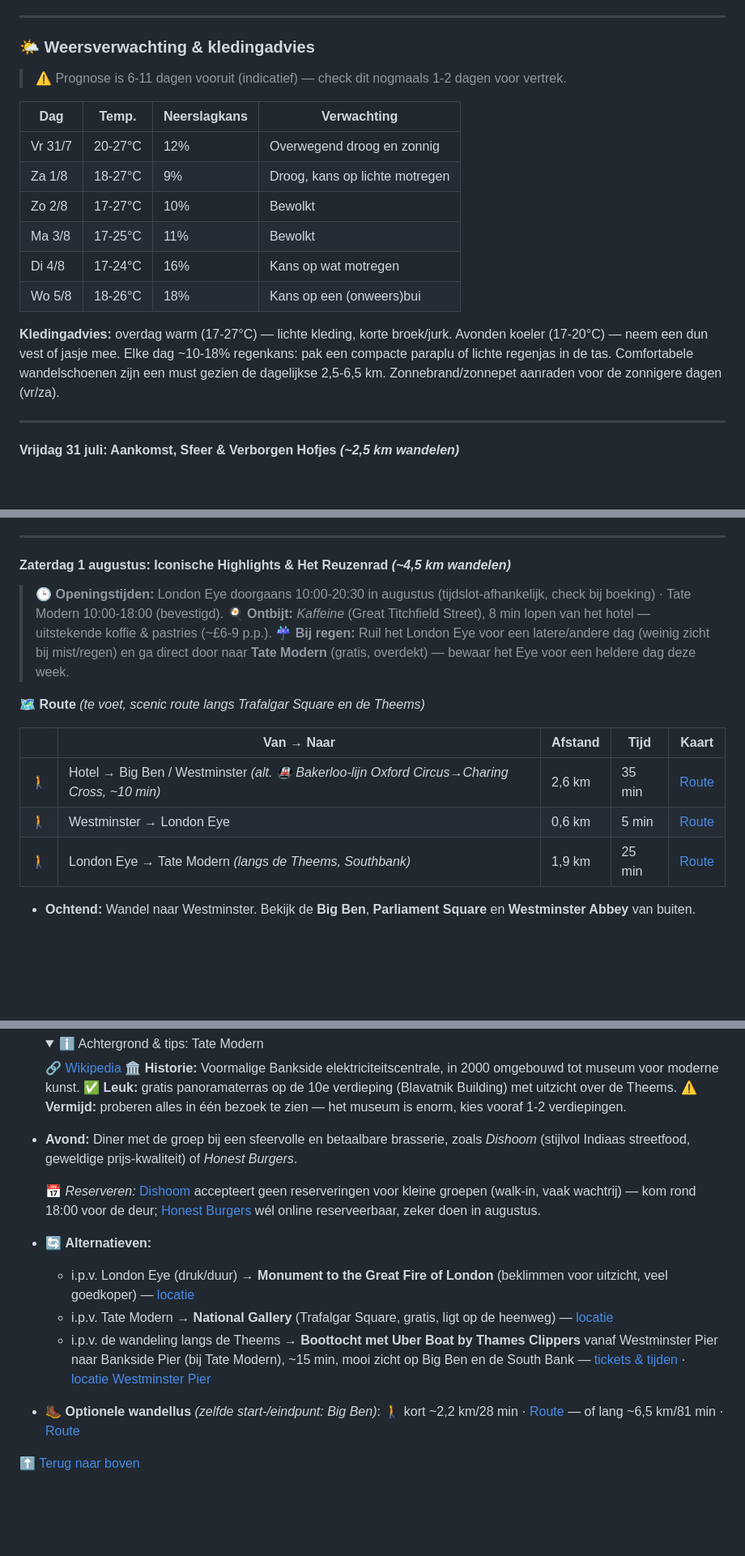
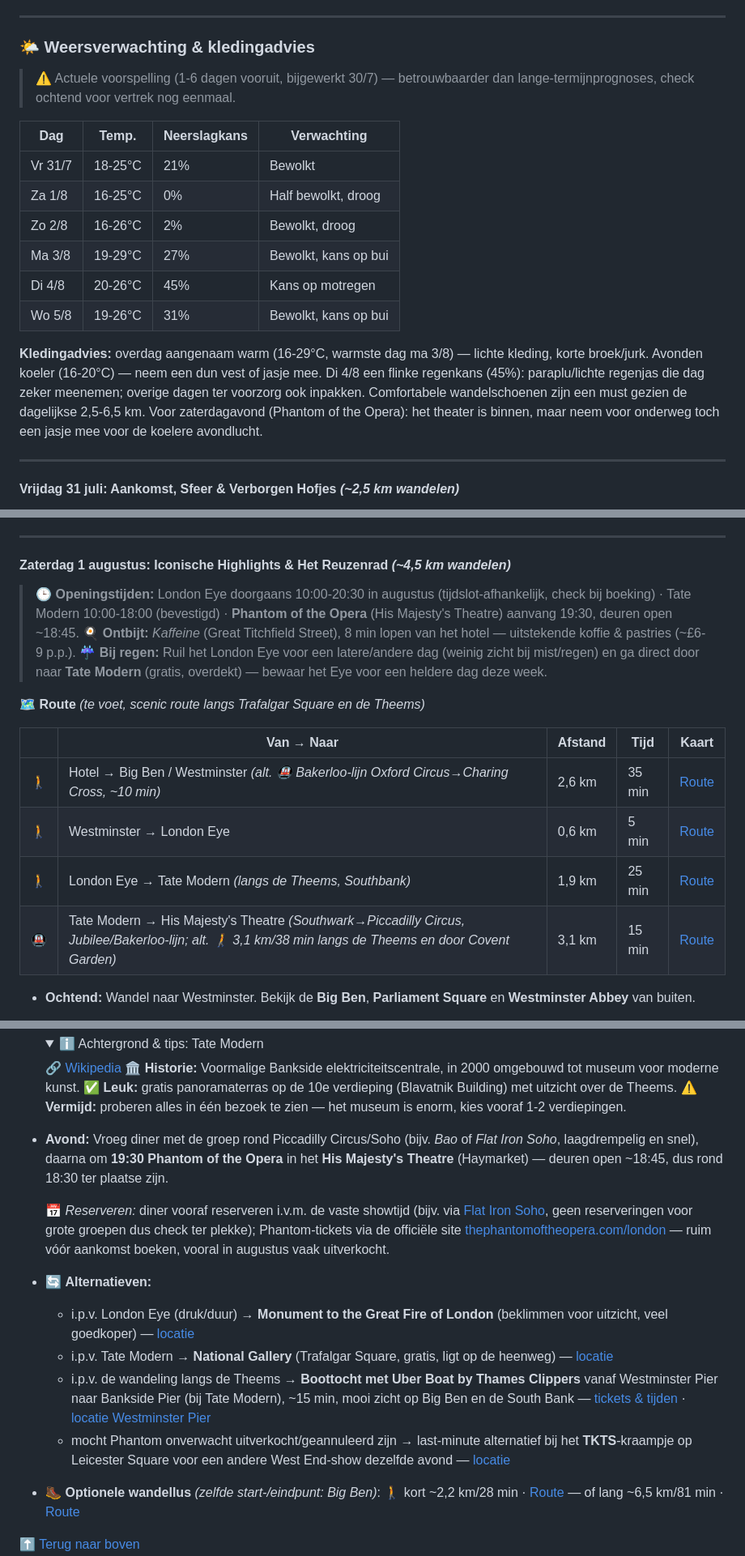
Before and after one commit to jurjanbrust/vakanties, a Markdown page: London-2026/README.md, 3 parts joined by grey strips. Shown at 81% size. Rendered like a GitHub page; folded sections open; blank space fills up the shorter version.

Commit message:
Update weersverwachting met actuele data en voeg Phantom of the Opera toe aan zaterdagavond
Co-authored-by: Copilot <223556219+Copilot@users.noreply.github.com>

```diff
--- a/London-2026/README.md
+++ b/London-2026/README.md
@@ -22,18 +22,18 @@
 
 ### 🌤️ Weersverwachting & kledingadvies
 
-> ⚠️ Prognose is 6-11 dagen vooruit (indicatief) — check dit nogmaals 1-2 dagen voor vertrek.
+> ⚠️ Actuele voorspelling (1-6 dagen vooruit, bijgewerkt 30/7) — betrouwbaarder dan lange-termijnprognoses, check ochtend voor vertrek nog eenmaal.
 
 | Dag | Temp. | Neerslagkans | Verwachting |
 |---|---|---|---|
-| Vr 31/7 | 20-27°C | 12% | Overwegend droog en zonnig |
-| Za 1/8 | 18-27°C | 9% | Droog, kans op lichte motregen |
-| Zo 2/8 | 17-27°C | 10% | Bewolkt |
-| Ma 3/8 | 17-25°C | 11% | Bewolkt |
-| Di 4/8 | 17-24°C | 16% | Kans op wat motregen |
-| Wo 5/8 | 18-26°C | 18% | Kans op een (onweers)bui |
+| Vr 31/7 | 18-25°C | 21% | Bewolkt |
+| Za 1/8 | 16-25°C | 0% | Half bewolkt, droog |
+| Zo 2/8 | 16-26°C | 2% | Bewolkt, droog |
+| Ma 3/8 | 19-29°C | 27% | Bewolkt, kans op bui |
+| Di 4/8 | 20-26°C | 45% | Kans op motregen |
+| Wo 5/8 | 19-26°C | 31% | Bewolkt, kans op bui |
 
-**Kledingadvies:** overdag warm (17-27°C) — lichte kleding, korte broek/jurk. Avonden koeler (17-20°C) — neem een dun vest of jasje mee. Elke dag ~10-18% regenkans: pak een compacte paraplu of lichte regenjas in de tas. Comfortabele wandelschoenen zijn een must gezien de dagelijkse 2,5-6,5 km. Zonnebrand/zonnepet aanraden voor de zonnigere dagen (vr/za).
+**Kledingadvies:** overdag aangenaam warm (16-29°C, warmste dag ma 3/8) — lichte kleding, korte broek/jurk. Avonden koeler (16-20°C) — neem een dun vest of jasje mee. Di 4/8 een flinke regenkans (45%): paraplu/lichte regenjas die dag zeker meenemen; overige dagen ter voorzorg ook inpakken. Comfortabele wandelschoenen zijn een must gezien de dagelijkse 2,5-6,5 km. Voor zaterdagavond (Phantom of the Opera): het theater is binnen, maar neem voor onderweg toch een jasje mee voor de koelere avondlucht.
 
 ---
 
@@ -108,7 +108,7 @@
 <a id="dag2"></a>
 #### **Zaterdag 1 augustus: Iconische Highlights & Het Reuzenrad** *(~4,5 km wandelen)*
 
-> 🕒 **Openingstijden:** London Eye doorgaans 10:00-20:30 in augustus (tijdslot-afhankelijk, check bij boeking) · Tate Modern 10:00-18:00 (bevestigd).
+> 🕒 **Openingstijden:** London Eye doorgaans 10:00-20:30 in augustus (tijdslot-afhankelijk, check bij boeking) · Tate Modern 10:00-18:00 (bevestigd) · **Phantom of the Opera** (His Majesty's Theatre) aanvang 19:30, deuren open ~18:45.
 > 🍳 **Ontbijt:** *Kaffeine* (Great Titchfield Street), 8 min lopen van het hotel — uitstekende koffie & pastries (~£6-9 p.p.).
 > ☔ **Bij regen:** Ruil het London Eye voor een latere/andere dag (weinig zicht bij mist/regen) en ga direct door naar **Tate Modern** (gratis, overdekt) — bewaar het Eye voor een heldere dag deze week.
 
@@ -119,6 +119,7 @@
 | 🚶 | Hotel → Big Ben / Westminster *(alt. 🚇 Bakerloo-lijn Oxford Circus→Charing Cross, ~10 min)* | 2,6 km | 35 min | [Route](https://www.google.com/maps/dir/?api=1&origin=STG%20Hotel%20Oxford%20Street%20London&destination=Big%20Ben%20London&travelmode=walking) |
 | 🚶 | Westminster → London Eye | 0,6 km | 5 min | [Route](https://www.google.com/maps/dir/?api=1&origin=Big%20Ben%20London&destination=London%20Eye&travelmode=walking) |
 | 🚶 | London Eye → Tate Modern *(langs de Theems, Southbank)* | 1,9 km | 25 min | [Route](https://www.google.com/maps/dir/?api=1&origin=London%20Eye&destination=Tate%20Modern&travelmode=walking) |
+| 🚇 | Tate Modern → His Majesty's Theatre *(Southwark→Piccadilly Circus, Jubilee/Bakerloo-lijn; alt. 🚶 3,1 km/38 min langs de Theems en door Covent Garden)* | 3,1 km | 15 min | [Route](https://www.google.com/maps/dir/?api=1&origin=Tate%20Modern%20London&destination=His%20Majesty%27s%20Theatre%20London&travelmode=transit) |
 
 * **Ochtend:** Wandel naar Westminster. Bekijk de **Big Ben**, **Parliament Square** en **Westminster Abbey** van buiten.
 
@@ -154,14 +155,15 @@
   ⚠️ **Vermijd:** proberen alles in één bezoek te zien — het museum is enorm, kies vooraf 1-2 verdiepingen.
   </details>
 
-* **Avond:** Diner met de groep bij een sfeervolle en betaalbare brasserie, zoals *Dishoom* (stijlvol Indiaas streetfood, geweldige prijs-kwaliteit) of *Honest Burgers*.
+* **Avond:** Vroeg diner met de groep rond Piccadilly Circus/Soho (bijv. *Bao* of *Flat Iron Soho*, laagdrempelig en snel), daarna om **19:30 Phantom of the Opera** in het **His Majesty's Theatre** (Haymarket) — deuren open ~18:45, dus rond 18:30 ter plaatse zijn.
 
-  📅 *Reserveren:* [Dishoom](https://www.dishoom.com) accepteert geen reserveringen voor kleine groepen (walk-in, vaak wachtrij) — kom rond 18:00 voor de deur; [Honest Burgers](https://www.honestburgers.co.uk) wél online reserveerbaar, zeker doen in augustus.
+  📅 *Reserveren:* diner vooraf reserveren i.v.m. de vaste showtijd (bijv. via [Flat Iron Soho](https://flatironsteak.co.uk), geen reserveringen voor grote groepen dus check ter plekke); Phantom-tickets via de officiële site [thephantomoftheopera.com/london](https://www.thephantomoftheopera.com/london) — ruim vóór aankomst boeken, vooral in augustus vaak uitverkocht.
 
 * 🔄 **Alternatieven:**
   * i.p.v. London Eye (druk/duur) → **Monument to the Great Fire of London** (beklimmen voor uitzicht, veel goedkoper) — [locatie](https://www.google.com/maps/search/?api=1&query=The%20Monument%20London)
   * i.p.v. Tate Modern → **National Gallery** (Trafalgar Square, gratis, ligt op de heenweg) — [locatie](https://www.google.com/maps/search/?api=1&query=National%20Gallery%20London)
   * i.p.v. de wandeling langs de Theems → **Boottocht met Uber Boat by Thames Clippers** vanaf Westminster Pier naar Bankside Pier (bij Tate Modern), ~15 min, mooi zicht op Big Ben en de South Bank — [tickets & tijden](https://www.thamesclippers.com) · [locatie Westminster Pier](https://www.google.com/maps/search/?api=1&query=Westminster%20Pier%20London)
+  * mocht Phantom onverwacht uitverkocht/geannuleerd zijn → last-minute alternatief bij het **TKTS**-kraampje op Leicester Square voor een andere West End-show dezelfde avond — [locatie](https://www.google.com/maps/search/?api=1&query=TKTS%20Leicester%20Square%20London)
 * 🥾 **Optionele wandellus** *(zelfde start-/eindpunt: Big Ben)*: 🚶 kort ~2,2 km/28 min · [Route](https://www.google.com/maps/dir/?api=1&origin=Big%20Ben%20London&destination=Big%20Ben%20London&waypoints=Westminster%20Bridge%20London%7CSouth%20Bank%20Royal%20Festival%20Hall&travelmode=walking) — of lang ~6,5 km/81 min · [Route](https://www.google.com/maps/dir/?api=1&origin=Big%20Ben%20London&destination=Big%20Ben%20London&waypoints=Westminster%20Bridge%20London%7CSouth%20Bank%20Royal%20Festival%20Hall%7CMillennium%20Bridge%20London%7CSt%20Paul%27s%20Cathedral%20London&travelmode=walking)
 
 [⬆️ Terug naar boven](#top)
```
